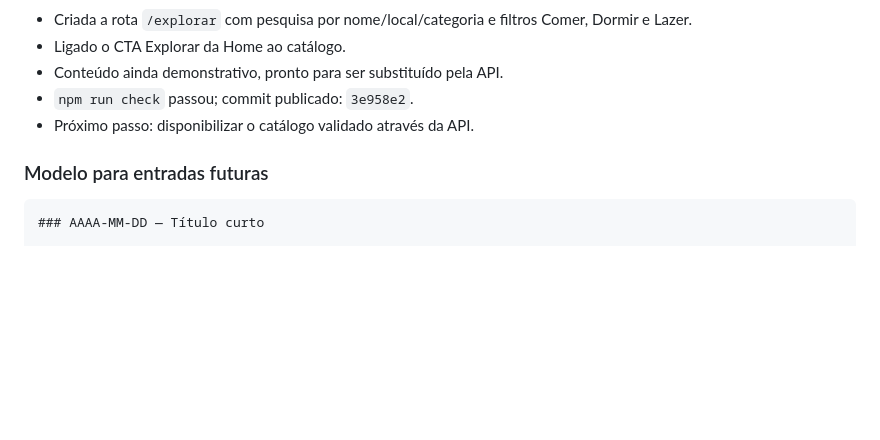
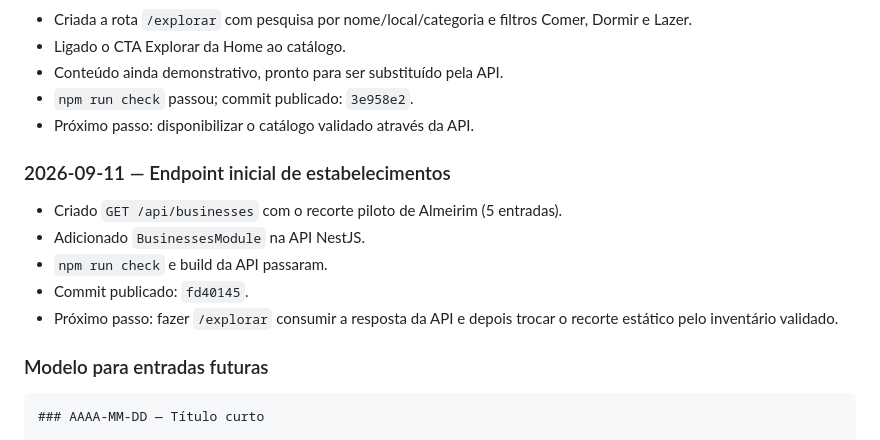
Before and after one commit to Maxwellsan91/ClubeDaqui, a Markdown page: DEVELOPMENT_CONTEXT.md, the part around the change. GitHub-like rendering; blank space fills up the shorter version.

Commit message:
docs: record businesses API milestone

````diff
--- a/DEVELOPMENT_CONTEXT.md
+++ b/DEVELOPMENT_CONTEXT.md
@@ -261,6 +261,15 @@ serena memories check
 - `npm run check` passou; commit publicado: `3e958e2`.
 - Próximo passo: disponibilizar o catálogo validado através da API.
 
+### 2026-09-11 — Endpoint inicial de estabelecimentos
+
+- Criado `GET /api/businesses` com o recorte piloto de Almeirim (5 entradas).
+- Adicionado `BusinessesModule` na API NestJS.
+- `npm run check` e build da API passaram.
+- Commit publicado: `fd40145`.
+- Próximo passo: fazer `/explorar` consumir a resposta da API e depois trocar
+  o recorte estático pelo inventário validado.
+
 ### Modelo para entradas futuras
 
 ```text
````
